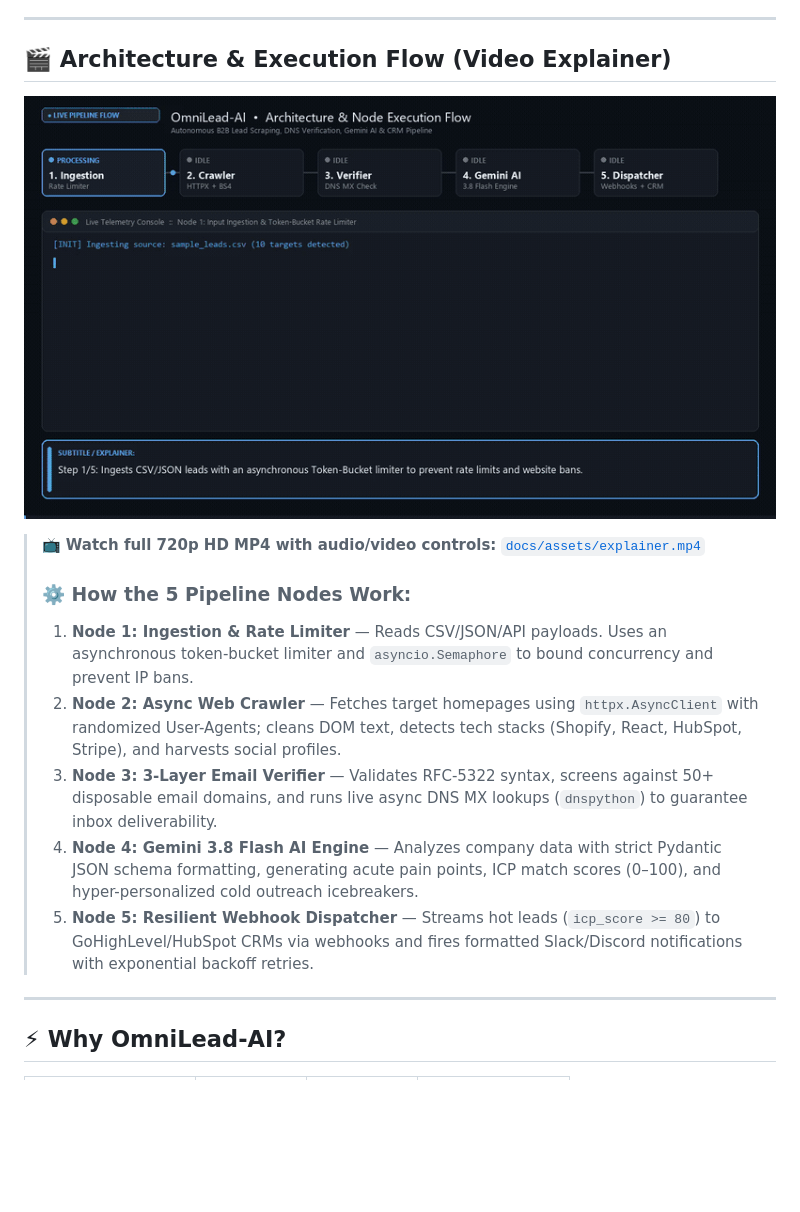
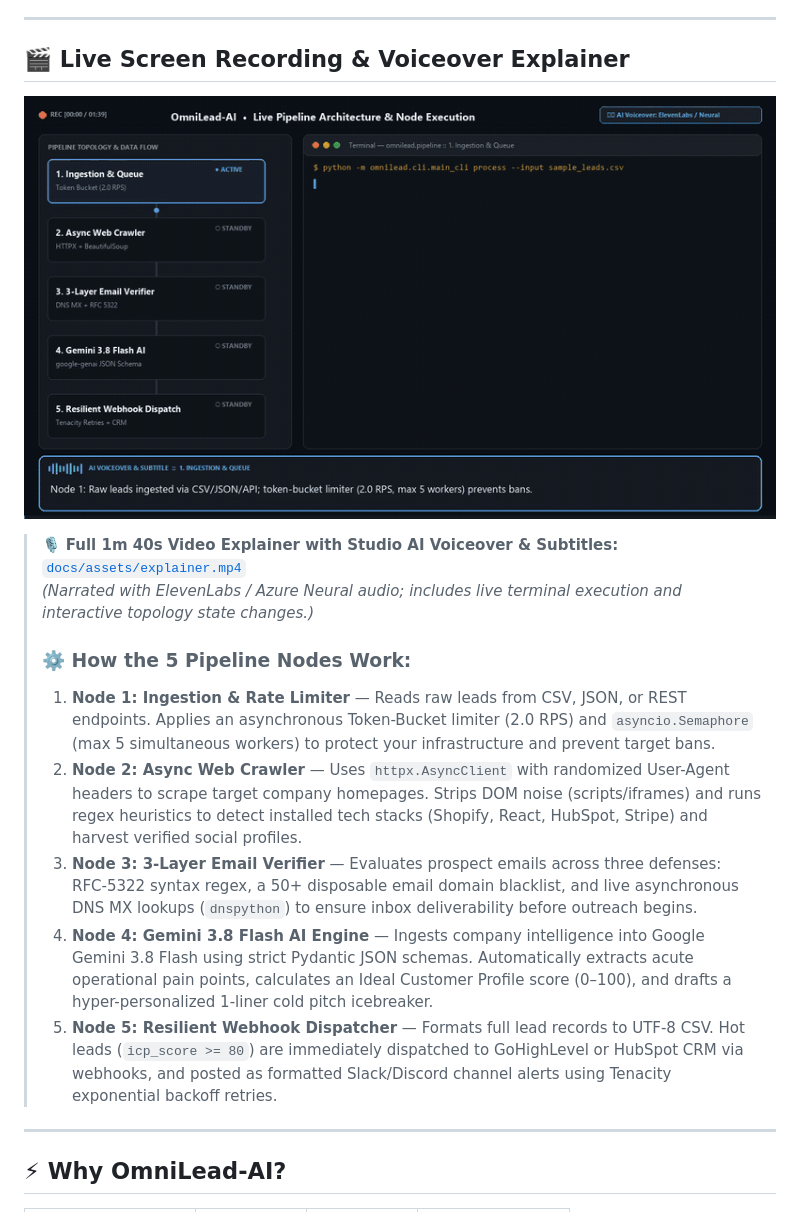
Before and after one commit to samuelordialeseya/omnilead-ai, a Markdown page: README.md, the part around one of its changes. Rendered like a GitHub page; pictures changed too: docs/assets/explainer.gif; blank space fills up the shorter version.

Commit message:
feat: add screen recording explainer with AI voiceover and subtitles

```diff
--- a/README.md
+++ b/README.md
@@ -13,6 +13,6 @@ An enterprise-grade, production-ready lead enrichment pipeline engineered for le
 
 ---
 
-## 🎬 Architecture & Execution Flow (Video Explainer)
+## 🎬 Live Screen Recording & Voiceover Explainer
 
 <p align="center">
@@ -20,13 +20,14 @@ An enterprise-grade, production-ready lead enrichment pipeline engineered for le
 </p>
 
-> 📺 **Watch full 720p HD MP4 with audio/video controls:** [`docs/assets/explainer.mp4`](docs/assets/explainer.mp4)
+> 🎙️ **Full 1m 40s Video Explainer with Studio AI Voiceover & Subtitles:** [`docs/assets/explainer.mp4`](docs/assets/explainer.mp4)
+> *(Narrated with ElevenLabs / Azure Neural audio; includes live terminal execution and interactive topology state changes.)*
 >
 > ### ⚙️ How the 5 Pipeline Nodes Work:
-> 1. **Node 1: Ingestion & Rate Limiter** — Reads CSV/JSON/API payloads. Uses an asynchronous token-bucket limiter and `asyncio.Semaphore` to bound concurrency and prevent IP bans.
-> 2. **Node 2: Async Web Crawler** — Fetches target homepages using `httpx.AsyncClient` with randomized User-Agents; cleans DOM text, detects tech stacks (Shopify, React, HubSpot, Stripe), and harvests social profiles.
-> 3. **Node 3: 3-Layer Email Verifier** — Validates RFC-5322 syntax, screens against 50+ disposable email domains, and runs live async DNS MX lookups (`dnspython`) to guarantee inbox deliverability.
-> 4. **Node 4: Gemini 3.8 Flash AI Engine** — Analyzes company data with strict Pydantic JSON schema formatting, generating acute pain points, ICP match scores (0–100), and hyper-personalized cold outreach icebreakers.
-> 5. **Node 5: Resilient Webhook Dispatcher** — Streams hot leads (`icp_score >= 80`) to GoHighLevel/HubSpot CRMs via webhooks and fires formatted Slack/Discord notifications with exponential backoff retries.
+> 1. **Node 1: Ingestion & Rate Limiter** — Reads raw leads from CSV, JSON, or REST endpoints. Applies an asynchronous Token-Bucket limiter (2.0 RPS) and `asyncio.Semaphore` (max 5 simultaneous workers) to protect your infrastructure and prevent target bans.
+> 2. **Node 2: Async Web Crawler** — Uses `httpx.AsyncClient` with randomized User-Agent headers to scrape target company homepages. Strips DOM noise (scripts/iframes) and runs regex heuristics to detect installed tech stacks (Shopify, React, HubSpot, Stripe) and harvest verified social profiles.
+> 3. **Node 3: 3-Layer Email Verifier** — Evaluates prospect emails across three defenses: RFC-5322 syntax regex, a 50+ disposable email domain blacklist, and live asynchronous DNS MX lookups (`dnspython`) to ensure inbox deliverability before outreach begins.
+> 4. **Node 4: Gemini 3.8 Flash AI Engine** — Ingests company intelligence into Google Gemini 3.8 Flash using strict Pydantic JSON schemas. Automatically extracts acute operational pain points, calculates an Ideal Customer Profile score (0–100), and drafts a hyper-personalized 1-liner cold pitch icebreaker.
+> 5. **Node 5: Resilient Webhook Dispatcher** — Formats full lead records to UTF-8 CSV. Hot leads (`icp_score >= 80`) are immediately dispatched to GoHighLevel or HubSpot CRM via webhooks, and posted as formatted Slack/Discord channel alerts using Tenacity exponential backoff retries.
 
 ---
 
```
Also changed, not shown: other parts of README.md (+1 -1 lines), 10 other files.
